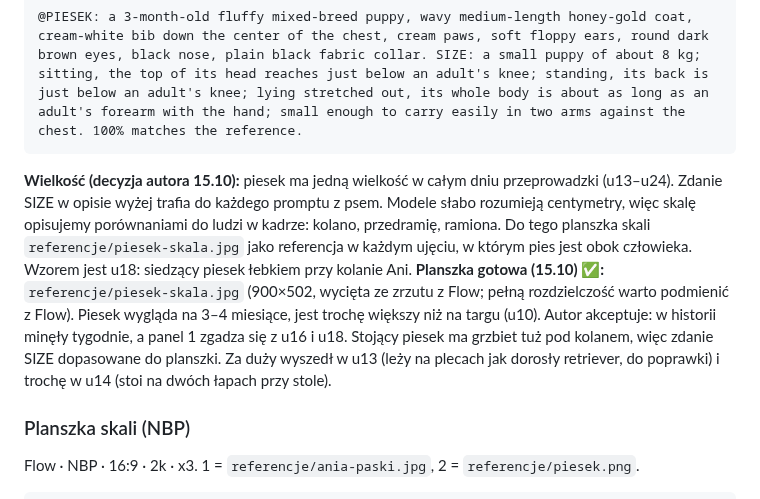
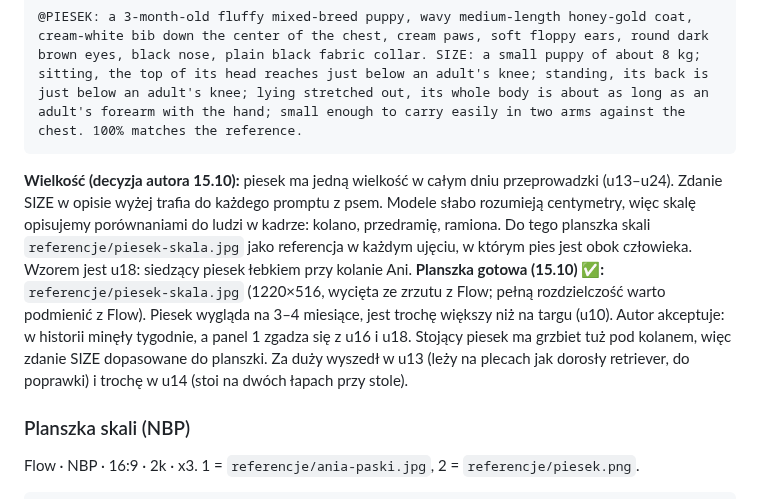
Before and after one commit to janbiodrowicz-source/Strategia-, a Markdown page: teledysk/postacie.md, the part around the change. GitHub-like rendering.

Commit message:
postacie: poprawny rozmiar planszki skali
Co-Authored-By: Claude Opus 5.5 <noreply@anthropic.com>
Claude-Session: https://claude.ai/code/session_014BESZKfc9CuBdW35YW2Hm5

````diff
--- a/teledysk/postacie.md
+++ b/teledysk/postacie.md
@@ -43,7 +43,7 @@ Voice @TOMEK: "A 30-year-old Polish man, warm low baritone with a slight rasp; r
 @PIESEK: a 3-month-old fluffy mixed-breed puppy, wavy medium-length honey-gold coat, cream-white bib down the center of the chest, cream paws, soft floppy ears, round dark brown eyes, black nose, plain black fabric collar. SIZE: a small puppy of about 8 kg; sitting, the top of its head reaches just below an adult's knee; standing, its back is just below an adult's knee; lying stretched out, its whole body is about as long as an adult's forearm with the hand; small enough to carry easily in two arms against the chest. 100% matches the reference.
 ```
 
-**Wielkość (decyzja autora 15.10):** piesek ma jedną wielkość w całym dniu przeprowadzki (u13–u24). Zdanie SIZE w opisie wyżej trafia do każdego promptu z psem. Modele słabo rozumieją centymetry, więc skalę opisujemy porównaniami do ludzi w kadrze: kolano, przedramię, ramiona. Do tego planszka skali `referencje/piesek-skala.jpg` jako referencja w każdym ujęciu, w którym pies jest obok człowieka. Wzorem jest u18: siedzący piesek łebkiem przy kolanie Ani. **Planszka gotowa (15.10) ✅:** `referencje/piesek-skala.jpg` (900×502, wycięta ze zrzutu z Flow; pełną rozdzielczość warto podmienić z Flow). Piesek wygląda na 3–4 miesiące, jest trochę większy niż na targu (u10). Autor akceptuje: w historii minęły tygodnie, a panel 1 zgadza się z u16 i u18. Stojący piesek ma grzbiet tuż pod kolanem, więc zdanie SIZE dopasowane do planszki. Za duży wyszedł w u13 (leży na plecach jak dorosły retriever, do poprawki) i trochę w u14 (stoi na dwóch łapach przy stole).
+**Wielkość (decyzja autora 15.10):** piesek ma jedną wielkość w całym dniu przeprowadzki (u13–u24). Zdanie SIZE w opisie wyżej trafia do każdego promptu z psem. Modele słabo rozumieją centymetry, więc skalę opisujemy porównaniami do ludzi w kadrze: kolano, przedramię, ramiona. Do tego planszka skali `referencje/piesek-skala.jpg` jako referencja w każdym ujęciu, w którym pies jest obok człowieka. Wzorem jest u18: siedzący piesek łebkiem przy kolanie Ani. **Planszka gotowa (15.10) ✅:** `referencje/piesek-skala.jpg` (1220×516, wycięta ze zrzutu z Flow; pełną rozdzielczość warto podmienić z Flow). Piesek wygląda na 3–4 miesiące, jest trochę większy niż na targu (u10). Autor akceptuje: w historii minęły tygodnie, a panel 1 zgadza się z u16 i u18. Stojący piesek ma grzbiet tuż pod kolanem, więc zdanie SIZE dopasowane do planszki. Za duży wyszedł w u13 (leży na plecach jak dorosły retriever, do poprawki) i trochę w u14 (stoi na dwóch łapach przy stole).
 
 ### Planszka skali (NBP)
 
````
